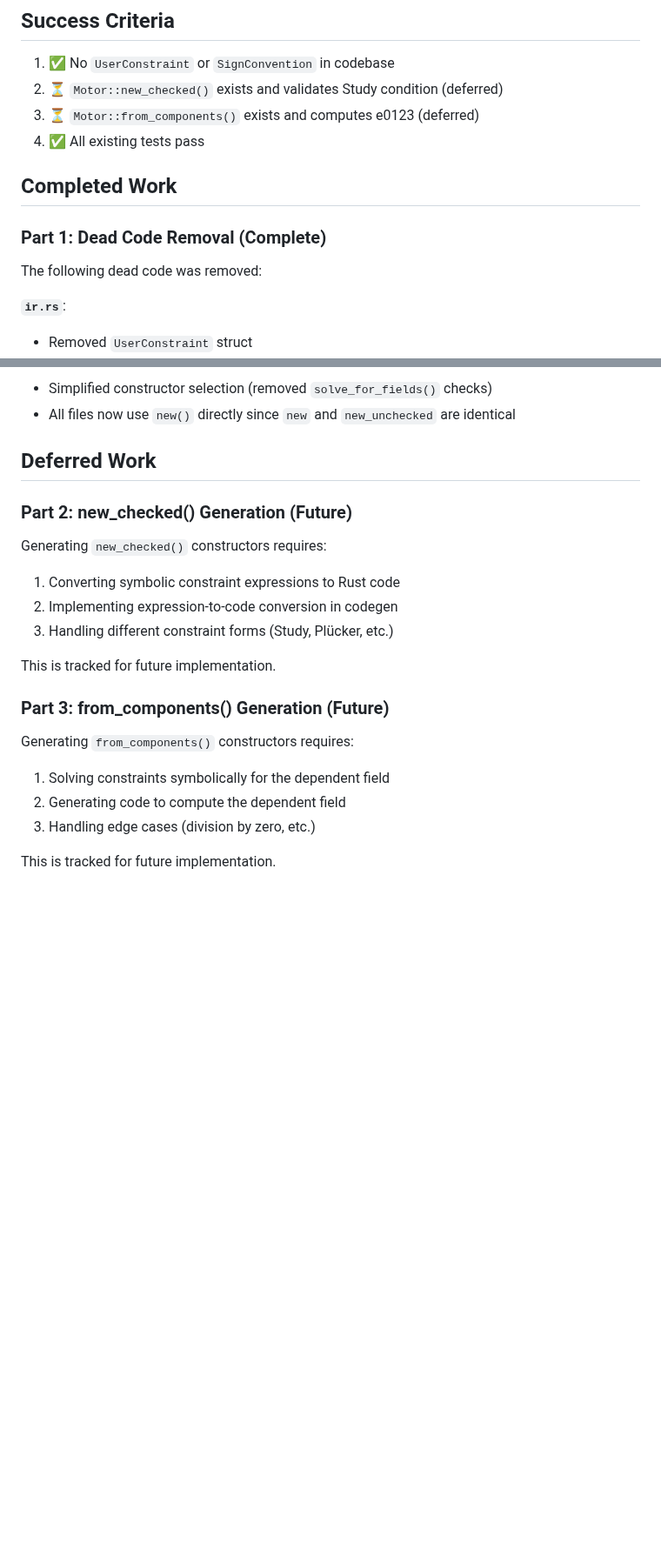
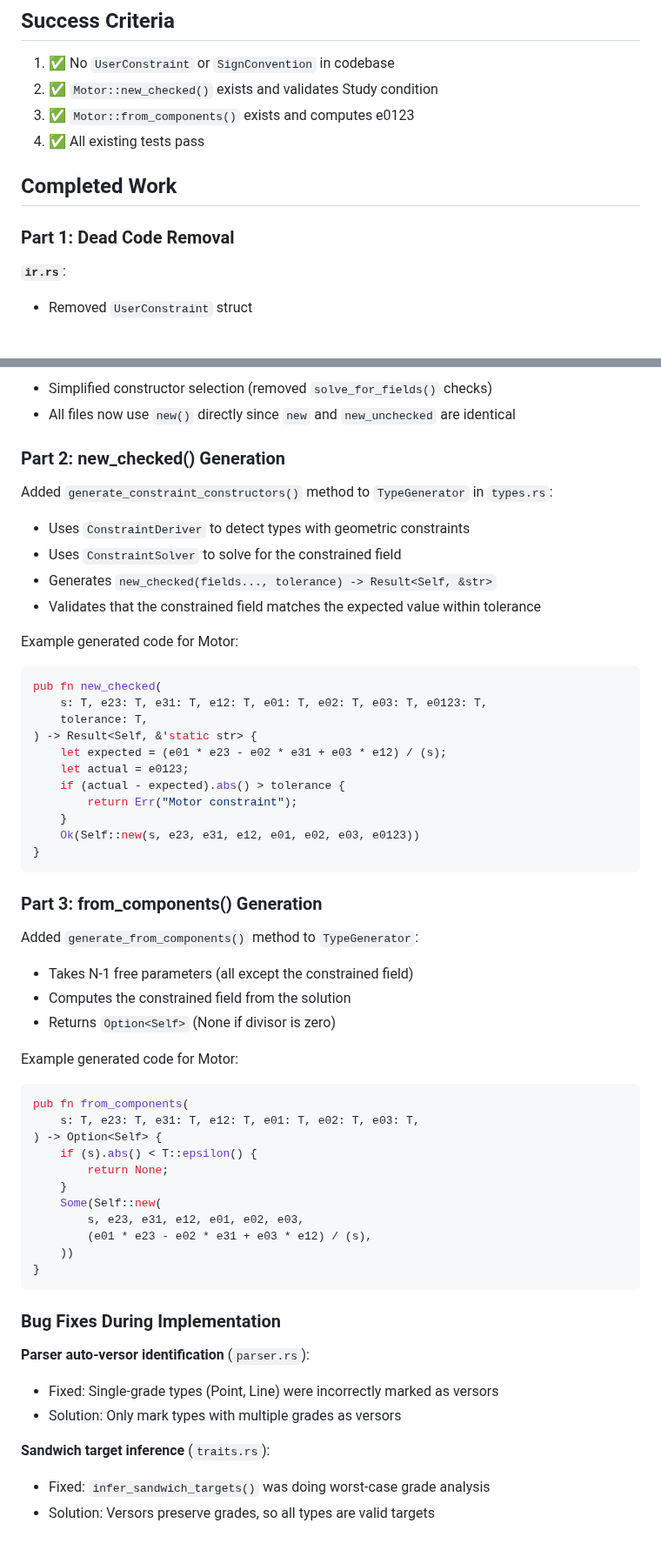
Before and after one commit to DevonMorris/clifford, a Markdown page: docs/prd/prd-27-auto-constraints.md, 2 parts joined by grey strips. Shown at 87% size. GitHub-like rendering; blank space fills up the shorter version.

Commit message:
docs(prd): update PRD-27 status to complete
All three parts are now implemented:
1. Dead code removal
2. new_checked() constructor generation
3. from_components() constructor generation

Also documented bug fixes for auto-versor identification and
sandwich target inference.

Co-Authored-By: Claude Opus 4.5 <noreply@anthropic.com>

````diff
--- a/docs/prd/prd-27-auto-constraints.md
+++ b/docs/prd/prd-27-auto-constraints.md
@@ -101,15 +101,13 @@ pub fn from_components(/* N-1 free params */) -> Option<Self> {
 ## Success Criteria
 
 1. ✅ No `UserConstraint` or `SignConvention` in codebase
-2. ⏳ `Motor::new_checked()` exists and validates Study condition (deferred)
-3. ⏳ `Motor::from_components()` exists and computes e0123 (deferred)
+2. ✅ `Motor::new_checked()` exists and validates Study condition
+3. ✅ `Motor::from_components()` exists and computes e0123
 4. ✅ All existing tests pass
 
 ## Completed Work
 
-### Part 1: Dead Code Removal (Complete)
-
-The following dead code was removed:
+### Part 1: Dead Code Removal
 
 **`ir.rs`**:
 - Removed `UserConstraint` struct
@@ -131,22 +129,57 @@ The following dead code was removed:
 - Simplified constructor selection (removed `solve_for_fields()` checks)
 - All files now use `new()` directly since `new` and `new_unchecked` are identical
 
-## Deferred Work
+### Part 2: new_checked() Generation
 
-### Part 2: new_checked() Generation (Future)
+Added `generate_constraint_constructors()` method to `TypeGenerator` in `types.rs`:
+- Uses `ConstraintDeriver` to detect types with geometric constraints
+- Uses `ConstraintSolver` to solve for the constrained field
+- Generates `new_checked(fields..., tolerance) -> Result<Self, &str>`
+- Validates that the constrained field matches the expected value within tolerance
 
-Generating `new_checked()` constructors requires:
-1. Converting symbolic constraint expressions to Rust code
-2. Implementing expression-to-code conversion in codegen
-3. Handling different constraint forms (Study, Plücker, etc.)
+Example generated code for Motor:
+```rust
+pub fn new_checked(
+    s: T, e23: T, e31: T, e12: T, e01: T, e02: T, e03: T, e0123: T,
+    tolerance: T,
+) -> Result<Self, &'static str> {
+    let expected = (e01 * e23 - e02 * e31 + e03 * e12) / (s);
+    let actual = e0123;
+    if (actual - expected).abs() > tolerance {
+        return Err("Motor constraint");
+    }
+    Ok(Self::new(s, e23, e31, e12, e01, e02, e03, e0123))
+}
+```
 
-This is tracked for future implementation.
+### Part 3: from_components() Generation
 
-### Part 3: from_components() Generation (Future)
+Added `generate_from_components()` method to `TypeGenerator`:
+- Takes N-1 free parameters (all except the constrained field)
+- Computes the constrained field from the solution
+- Returns `Option<Self>` (None if divisor is zero)
 
-Generating `from_components()` constructors requires:
-1. Solving constraints symbolically for the dependent field
-2. Generating code to compute the dependent field
-3. Handling edge cases (division by zero, etc.)
+Example generated code for Motor:
+```rust
+pub fn from_components(
+    s: T, e23: T, e31: T, e12: T, e01: T, e02: T, e03: T,
+) -> Option<Self> {
+    if (s).abs() < T::epsilon() {
+        return None;
+    }
+    Some(Self::new(
+        s, e23, e31, e12, e01, e02, e03,
+        (e01 * e23 - e02 * e31 + e03 * e12) / (s),
+    ))
+}
+```
 
-This is tracked for future implementation.
+### Bug Fixes During Implementation
+
+**Parser auto-versor identification** (`parser.rs`):
+- Fixed: Single-grade types (Point, Line) were incorrectly marked as versors
+- Solution: Only mark types with multiple grades as versors
+
+**Sandwich target inference** (`traits.rs`):
+- Fixed: `infer_sandwich_targets()` was doing worst-case grade analysis
+- Solution: Versors preserve grades, so all types are valid targets
````
Also changed, not shown: other parts of docs/prd/prd-27-auto-constraints.md (+1 -1 lines).
